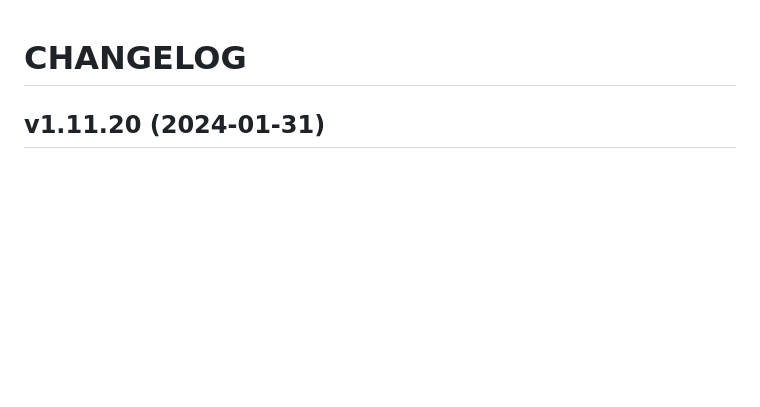
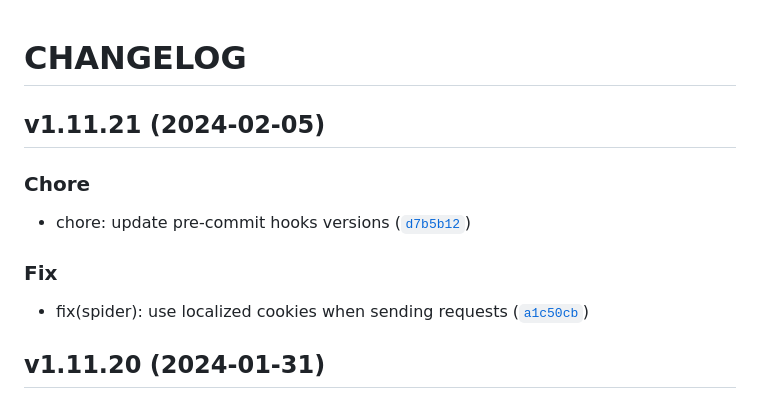
Before and after one commit to ngshiheng/burplist, a Markdown page: CHANGELOG.md, the part around the change. Rendered like a GitHub page; blank space fills up the shorter version.

Commit message:
1.11.21
Automatically generated by python-semantic-release

```diff
--- a/CHANGELOG.md
+++ b/CHANGELOG.md
@@ -2,6 +2,17 @@
 
 
 
+## v1.11.21 (2024-02-05)
+
+### Chore
+
+* chore: update pre-commit hooks versions ([`d7b5b12`](https://github.com/ngshiheng/burplist/commit/d7b5b1227ba03b6682a67b168a9034647bcbe826))
+
+### Fix
+
+* fix(spider): use localized cookies when sending requests ([`a1c50cb`](https://github.com/ngshiheng/burplist/commit/a1c50cb615474e5afc9c41ecd46630f19027260b))
+
+
 ## v1.11.20 (2024-01-31)
 
 ### Fix
```
